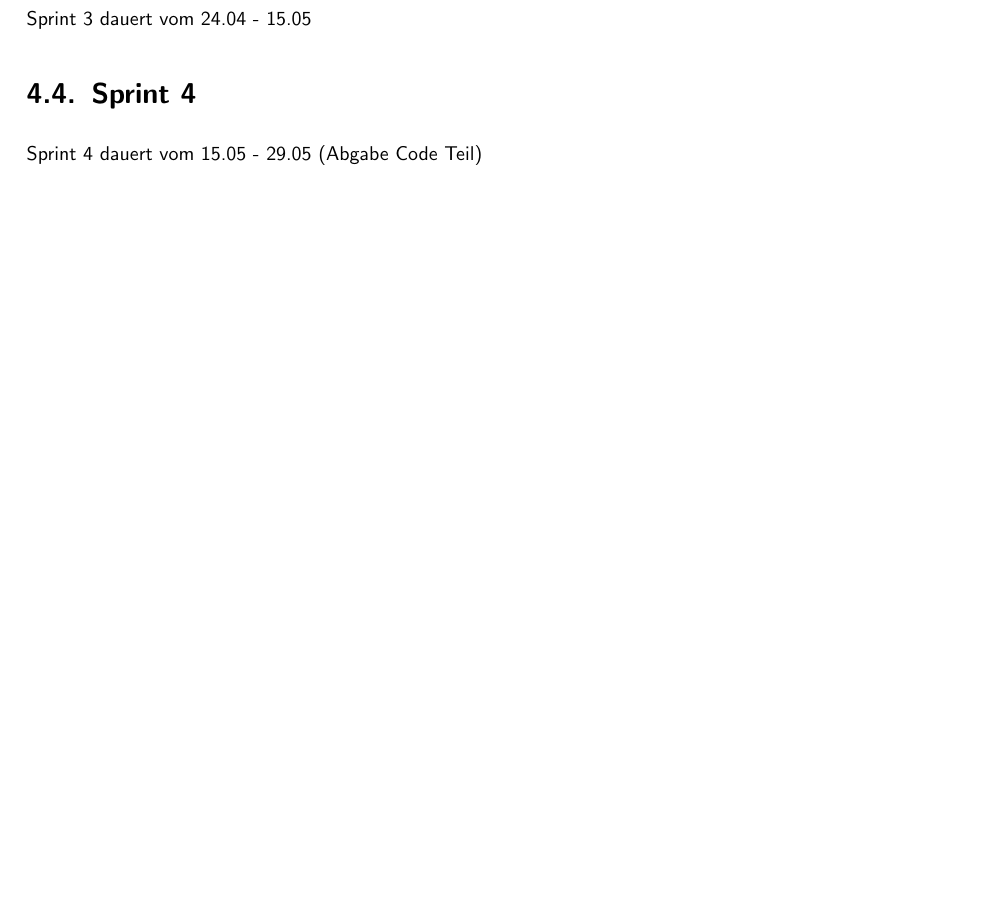
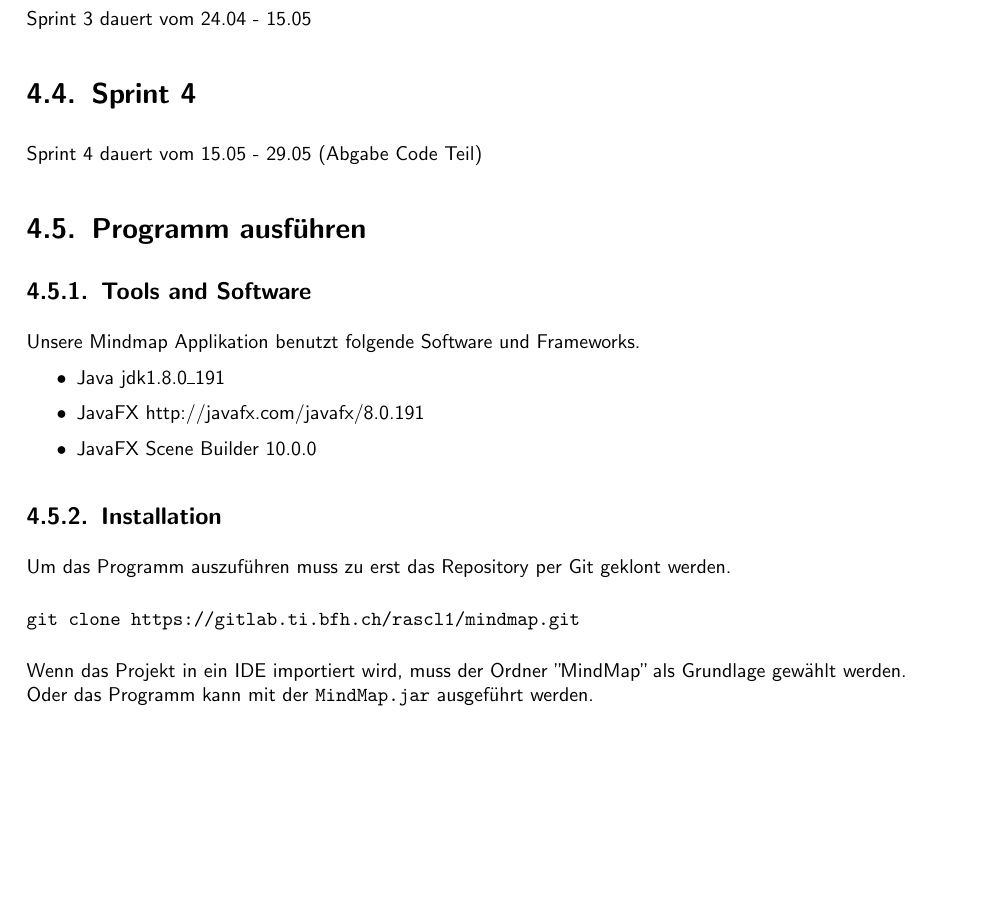
Before and after one commit to popcornx/mindmap, a LaTeX document (doc/Dokumentation.tex, which reads doc/chapters/entwicklung.tex): part of page 19 of 28, cut so that both start at the same text, the shorter picture padded with empty space. Compiled offline with pdfLaTeX.

Commit message:
added installation instructions to documentation

```diff
--- a/doc/chapters/entwicklung.tex
+++ b/doc/chapters/entwicklung.tex
@@ -13,3 +13,23 @@ Sprint 3 dauert vom 24.04 - 15.05
 \section{Sprint 4}
 \label{sec:sprint_4}
 Sprint 4 dauert vom 15.05 - 29.05 (Abgabe Code Teil)
+
+\section{Programm ausführen}
+\label{sec:run_program}
+
+\subsection{Tools and Software}
+\label{subsec:tools}
+Unsere Mindmap Applikation benutzt folgende Software und Frameworks.
+\begin{itemize}
+\item Java jdk1.8.0\_{}191
+\item JavaFX http://javafx.com/javafx/8.0.191
+\item JavaFX Scene Builder 10.0.0
+\end{itemize}
+
+\subsection{Installation}
+Um das Programm auszuführen muss zu erst das Repository per Git geklont werden.
+\begin{verbatim}
+git clone https://gitlab.ti.bfh.ch/rascl1/mindmap.git
+\end{verbatim}
+Wenn das Projekt in ein IDE importiert wird, muss der Ordner "{}MindMap"{} als Grundlage gewählt werden.\\
+Oder das Programm kann mit der \texttt{MindMap.jar} ausgeführt werden.
```
Also changed, not shown: doc/Dokumentation.pdf.
